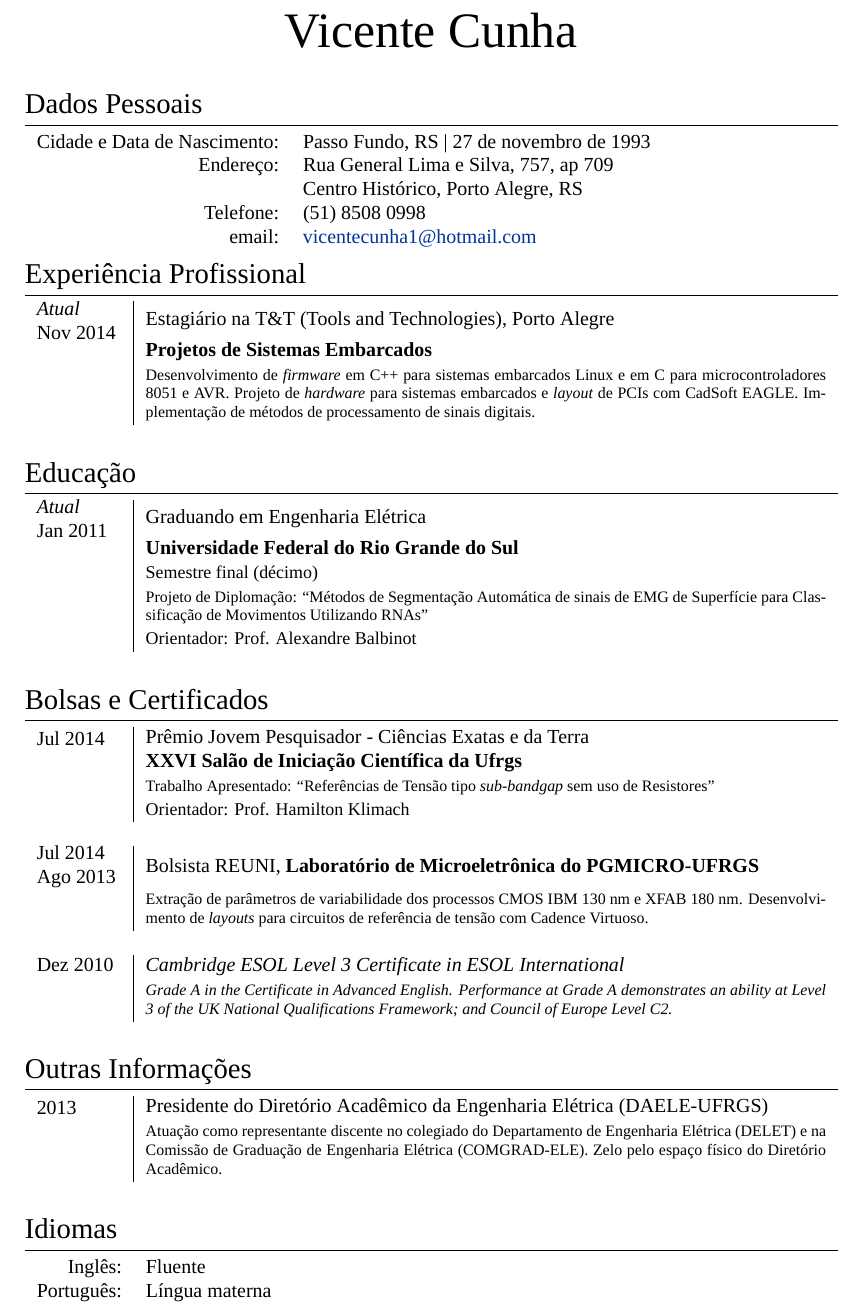
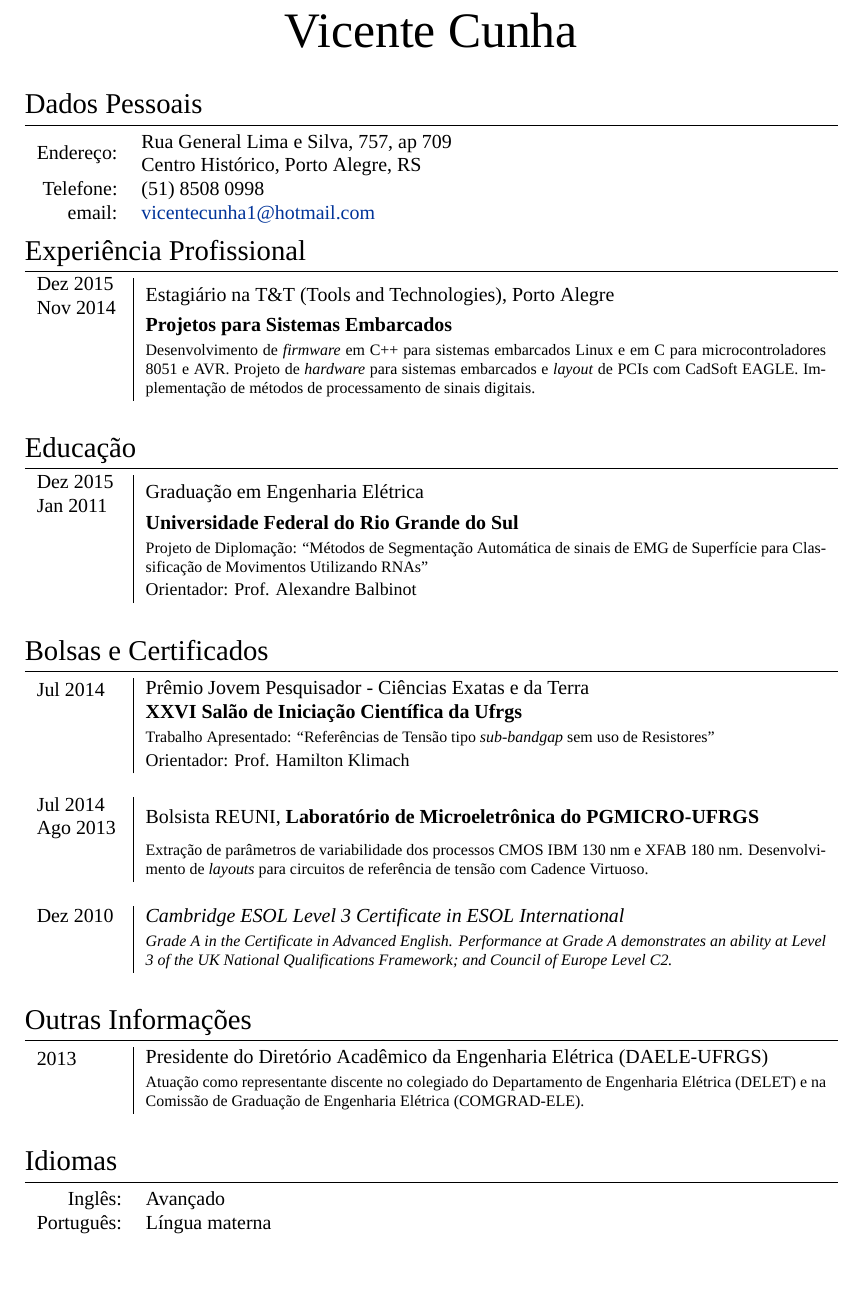
Before and after one commit to vicentecunha/curriculumVitae, a LaTeX CV (latex/cv_9.tex): part of page 1 of 2, cut so that both start at the same text, the shorter picture padded with empty space. Compiled offline with XeLaTeX; a missing font is replaced by an installed copy or a similar font.

Commit message:
Atualização de datas.

```diff
--- a/latex/cv_9.tex
+++ b/latex/cv_9.tex
@@ -44,6 +44,7 @@
 \titleformat{\section}{\Large\scshape\raggedright}{}{0em}{}[\titlerule] % Text formatting of sections
 \titlespacing{\section}{0pt}{3pt}{3pt} % Spacing around sections
 \usepackage{pbox}
+\usepackage{multirow}
 
 \begin{document}
 
@@ -60,8 +61,8 @@
 \section{Dados Pessoais}
 
 \begin{tabular}{rl}
-\textsc{Cidade e Data de Nascimento:} & Passo Fundo, RS  | 27 de novembro de 1993 \\
-\textsc{Endereço:} & Rua General Lima e Silva, 757, ap 709 \\ &Centro Histórico, Porto Alegre, RS \\
+\multirow{2}{*}{\textsc{Endereço:}} & Rua General Lima e Silva, 757, ap 709 \\ &Centro Histórico, Porto Alegre, RS \\
+%\textsc{Cidade e Data de Nascimento:} & Passo Fundo, RS  | 27 de novembro de 1993 \\
 \textsc{Telefone:} & (51) 8508 0998\\
 \textsc{email:} & \href{mailto:vicentecunha1@hotmail.com}{vicentecunha1@hotmail.com}
 \end{tabular}
@@ -74,8 +75,8 @@
 
 \begin{tabular}{p{1.5cm}|p{12cm}}
 
-\pbox{20cm}{\emph{Atual}\\\textsc{Nov} 2014} & Estagiário na \textsc{T\&T (Tools and Technologies)}, Porto Alegre \\
-& \textbf{Projetos de Sistemas Embarcados}\\
+\pbox{20cm}{\textsc{Dez} 2015 \\ \textsc{Nov} 2014} & Estagiário na \textsc{T\&T (Tools and Technologies)}, Porto Alegre \\
+& \textbf{Projetos para Sistemas Embarcados}\\
 & \footnotesize{Desenvolvimento de \textit{firmware} em C++ para sistemas embarcados Linux e em C para microcontroladores 8051 e AVR. Projeto de \textit{hardware} para sistemas embarcados e \textit{layout} de PCIs com CadSoft EAGLE. Implementação de métodos de processamento de sinais digitais.}\\
 \multicolumn{2}{c}{} \\
 
@@ -89,9 +90,8 @@
 
 \begin{tabular}{p{1.5cm}|p{12cm}}
 
-\pbox{20cm}{\emph{Atual} \\ \textsc{Jan} 2011} & Graduando em Engenharia Elétrica\\
+\pbox{20cm}{\textsc{Dez} 2015 \\ \textsc{Jan} 2011} & Graduação em Engenharia Elétrica\\
 & \textbf{Universidade Federal do Rio Grande do Sul}\\
-& \small Semestre final (décimo)\\
 & \footnotesize{Projeto de Diplomação: ``Métodos de Segmentação Automática de sinais de EMG de Superfície para Classificação de Movimentos Utilizando RNAs''} \\
 & \small Orientador: Prof. Alexandre \textsc{Balbinot}\\
 \multicolumn{2}{c}{} \\
@@ -131,7 +131,7 @@
 \begin{tabular}{p{1.5cm}|p{12cm}}
 
 \pbox{20cm}{2013} & Presidente do Diretório Acadêmico da Engenharia Elétrica (DAELE-UFRGS) \\
-& \footnotesize{Atuação como representante discente no colegiado do Departamento de Engenharia Elétrica (DELET) e na Comissão de Graduação de Engenharia Elétrica (COMGRAD-ELE). Zelo pelo espaço físico do Diretório Acadêmico.}\\
+& \footnotesize{Atuação como representante discente no colegiado do Departamento de Engenharia Elétrica (DELET) e na Comissão de Graduação de Engenharia Elétrica (COMGRAD-ELE).}\\%Zelo pelo espaço físico do Diretório Acadêmico.}\\
 \multicolumn{2}{c}{} \\
 
 \end{tabular}
@@ -144,7 +144,7 @@
 \section{Idiomas}
 
 \begin{tabular}{rl}
-\textsc{Inglês:} & Fluente \\
+\textsc{Inglês:} & Avançado \\
 \textsc{Português:} & Língua materna\\
 \end{tabular}
 
```
Also changed, not shown: cv_VicenteCunha.pdf.
